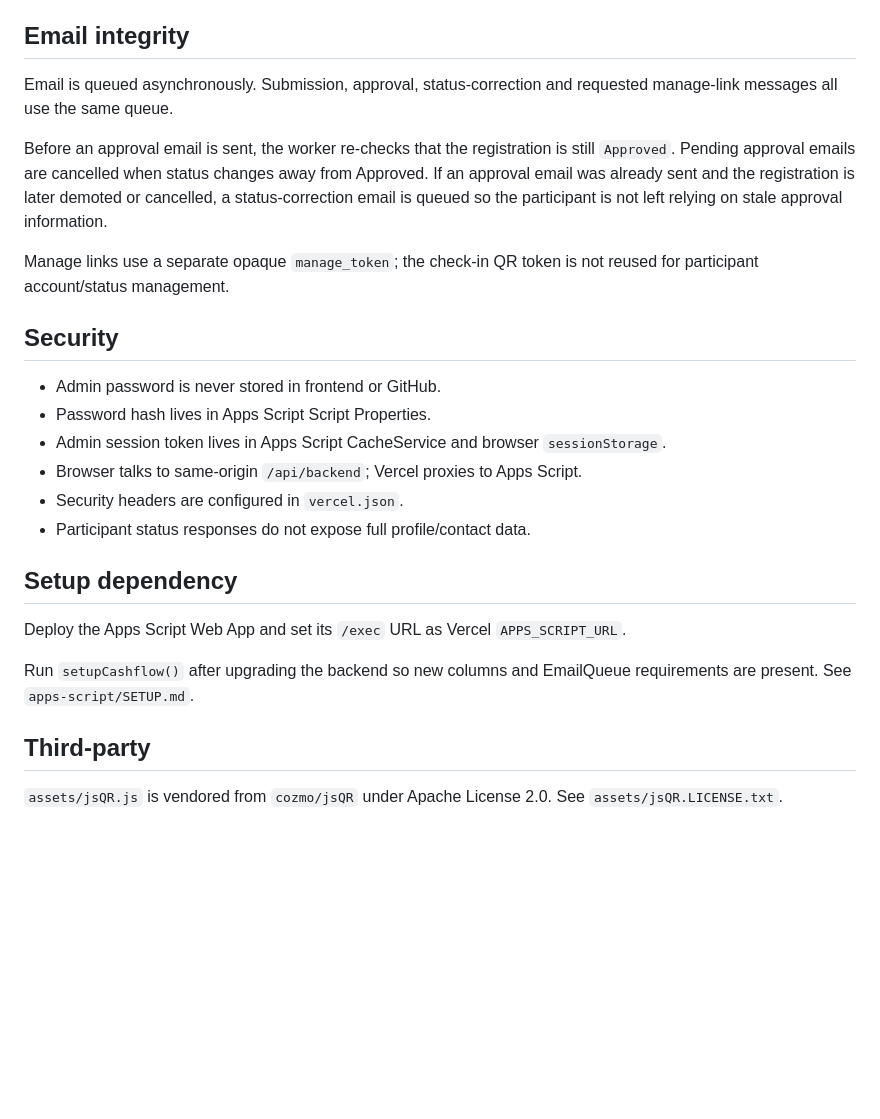
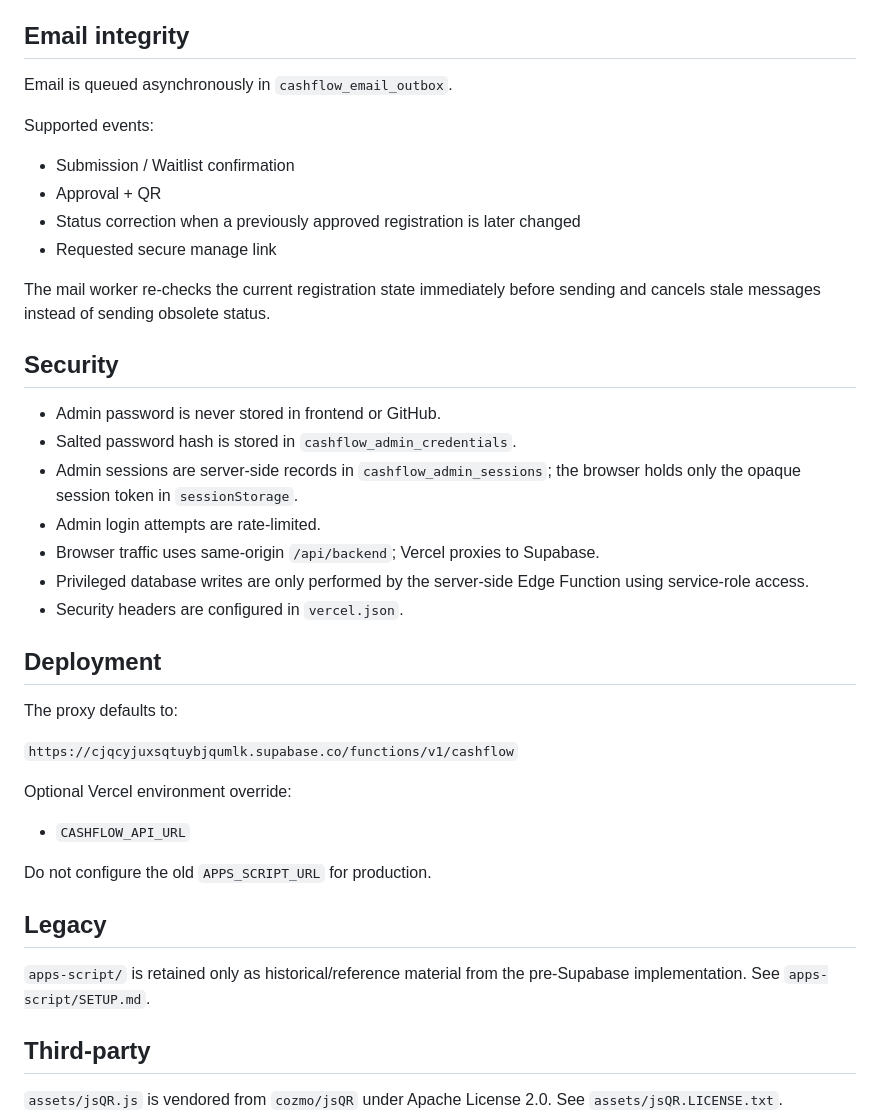
Before and after one commit to auto589643-hash/Cash-Flow, a Markdown page: README.md, the part around one of its changes. Rendered like a GitHub page; blank space fills up the shorter version.

```diff
--- a/README.md
+++ b/README.md
@@ -51,23 +63,36 @@ Participants can:
 
 ## Email integrity
-Email is queued asynchronously. Submission, approval, status-correction and requested manage-link messages all use the same queue.
+Email is queued asynchronously in `cashflow_email_outbox`.
 
-Before an approval email is sent, the worker re-checks that the registration is still `Approved`. Pending approval emails are cancelled when status changes away from Approved. If an approval email was already sent and the registration is later demoted or cancelled, a status-correction email is queued so the participant is not left relying on stale approval information.
+Supported events:
+- Submission / Waitlist confirmation
+- Approval + QR
+- Status correction when a previously approved registration is later changed
+- Requested secure manage link
 
-Manage links use a separate opaque `manage_token`; the check-in QR token is not reused for participant account/status management.
+The mail worker re-checks the current registration state immediately before sending and cancels stale messages instead of sending obsolete status.
 
 ## Security
 - Admin password is never stored in frontend or GitHub.
-- Password hash lives in Apps Script Script Properties.
-- Admin session token lives in Apps Script CacheService and browser `sessionStorage`.
-- Browser talks to same-origin `/api/backend`; Vercel proxies to Apps Script.
+- Salted password hash is stored in `cashflow_admin_credentials`.
+- Admin sessions are server-side records in `cashflow_admin_sessions`; the browser holds only the opaque session token in `sessionStorage`.
+- Admin login attempts are rate-limited.
+- Browser traffic uses same-origin `/api/backend`; Vercel proxies to Supabase.
+- Privileged database writes are only performed by the server-side Edge Function using service-role access.
 - Security headers are configured in `vercel.json`.
-- Participant status responses do not expose full profile/contact data.
 
-## Setup dependency
-Deploy the Apps Script Web App and set its `/exec` URL as Vercel `APPS_SCRIPT_URL`.
+## Deployment
+The proxy defaults to:
 
-Run `setupCashflow()` after upgrading the backend so new columns and EmailQueue requirements are present. See `apps-script/SETUP.md`.
+`https://cjqcyjuxsqtuybjqumlk.supabase.co/functions/v1/cashflow`
+
+Optional Vercel environment override:
+- `CASHFLOW_API_URL`
+
+Do not configure the old `APPS_SCRIPT_URL` for production.
+
+## Legacy
+`apps-script/` is retained only as historical/reference material from the pre-Supabase implementation. See `apps-script/SETUP.md`.
 
 ## Third-party
 `assets/jsQR.js` is vendored from `cozmo/jsQR` under Apache License 2.0. See `assets/jsQR.LICENSE.txt`.
```
Also changed, not shown: other parts of README.md (+35 -23 lines).
